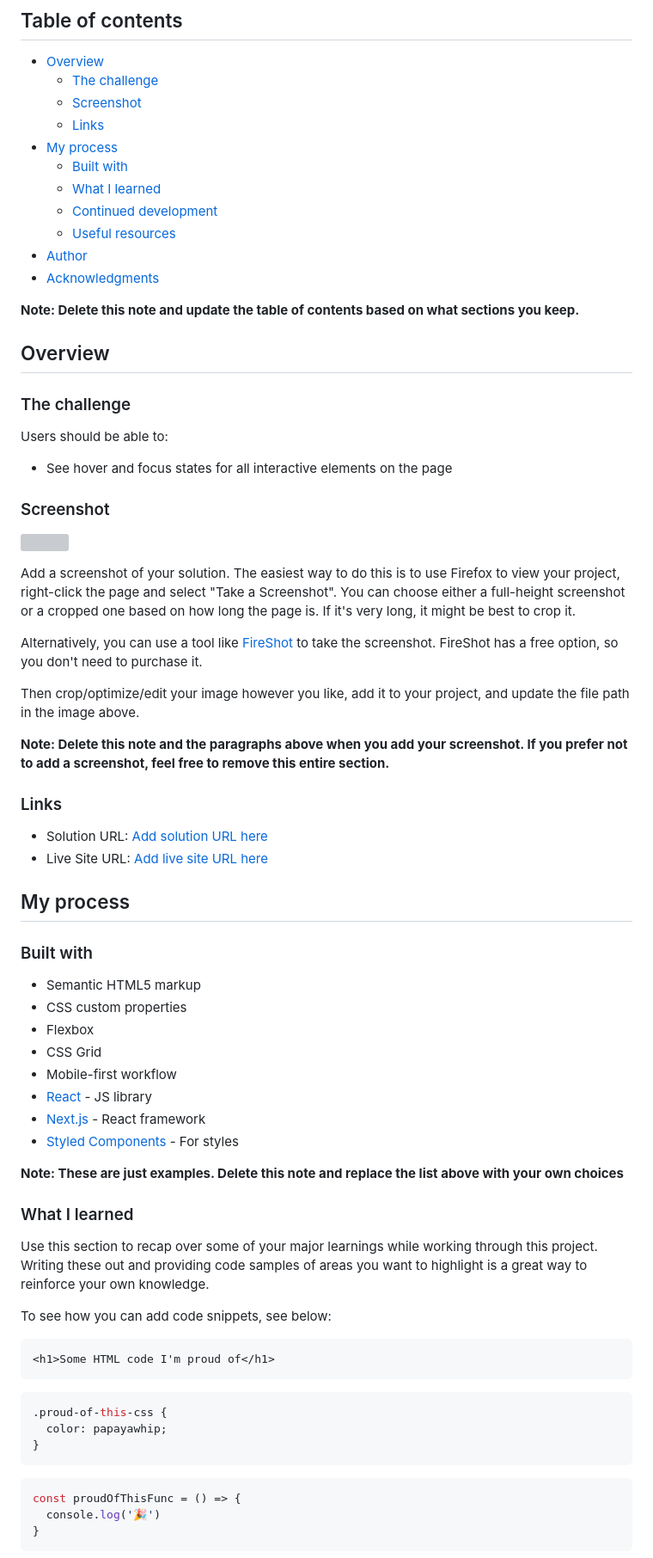
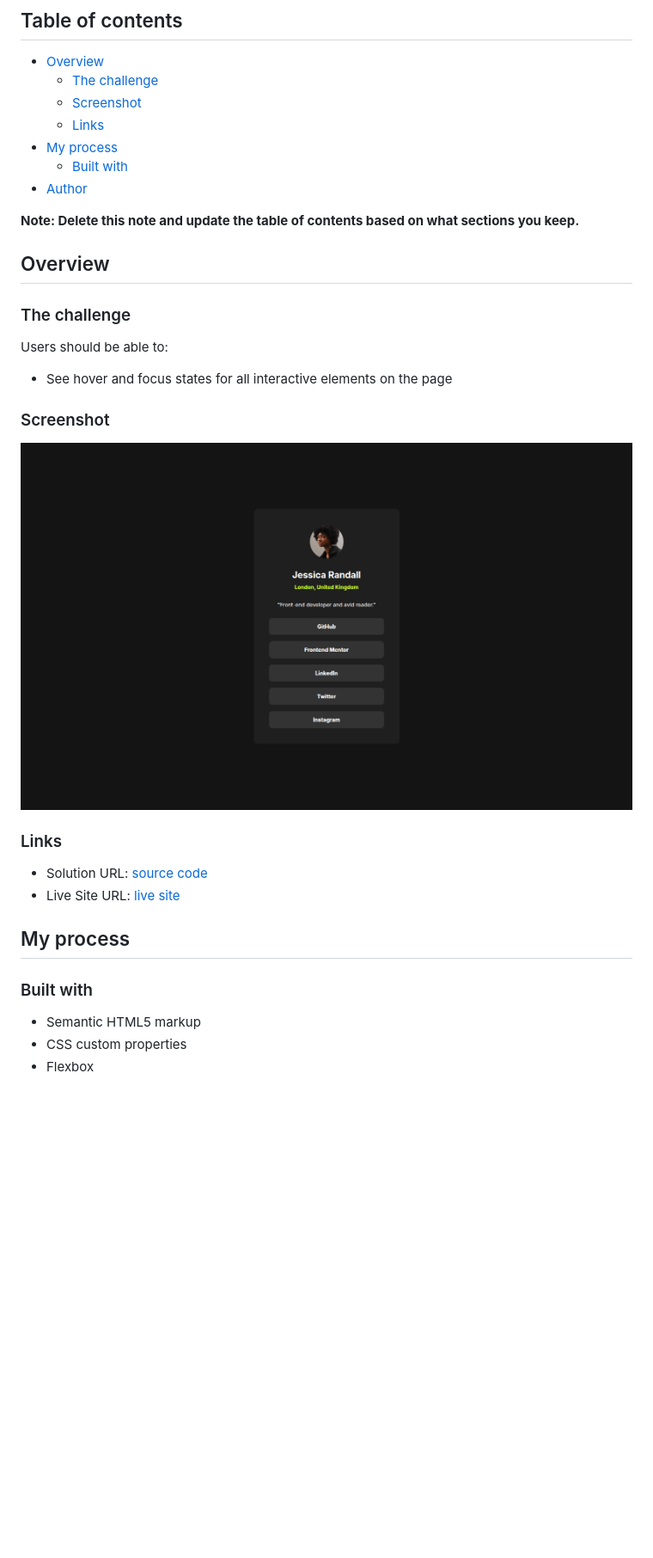
Before and after one commit to Noan-abidostricot/Social-links-profile, a Markdown page: README.md, the part around the change printed below. Shown: that part at 86% size. Drawn GitHub-style; pictures changed too: preview.png (added); blank space fills up the shorter version; grey boxes are pictures that could not be loaded.

Commit message:
modify reamdme.md

````diff
--- a/README.md
+++ b/README.md
@@ -10,11 +10,7 @@ This is a solution to the [Social links profile challenge on Frontend Mentor](ht
   - [Links](#links)
 - [My process](#my-process)
   - [Built with](#built-with)
-  - [What I learned](#what-i-learned)
-  - [Continued development](#continued-development)
-  - [Useful resources](#useful-resources)
 - [Author](#author)
-- [Acknowledgments](#acknowledgments)
 
 **Note: Delete this note and update the table of contents based on what sections you keep.**
 
@@ -28,20 +24,13 @@ Users should be able to:
 
 ### Screenshot
 
-![](./screenshot.jpg)
+![](./preview.png)
 
-Add a screenshot of your solution. The easiest way to do this is to use Firefox to view your project, right-click the page and select "Take a Screenshot". You can choose either a full-height screenshot or a cropped one based on how long the page is. If it's very long, it might be best to crop it.
-
-Alternatively, you can use a tool like [FireShot](https://getfireshot.com/) to take the screenshot. FireShot has a free option, so you don't need to purchase it.
-
-Then crop/optimize/edit your image however you like, add it to your project, and update the file path in the image above.
-
-**Note: Delete this note and the paragraphs above when you add your screenshot. If you prefer not to add a screenshot, feel free to remove this entire section.**
 
 ### Links
 
-- Solution URL: [Add solution URL here](https://your-solution-url.com)
-- Live Site URL: [Add live site URL here](https://your-live-site-url.com)
+- Solution URL: [source code](https://github.com/Noan-abidostricot/Social-links-profile)
+- Live Site URL: [live site](https://noan-abidostricot.github.io/Social-links-profile/)
 
 ## My process
 
@@ -50,31 +39,3 @@ Then crop/optimize/edit your image however you like, add it to your project, and
 - Semantic HTML5 markup
 - CSS custom properties
 - Flexbox
-- CSS Grid
-- Mobile-first workflow
-- [React](https://reactjs.org/) - JS library
-- [Next.js](https://nextjs.org/) - React framework
-- [Styled Components](https://styled-components.com/) - For styles
-
-**Note: These are just examples. Delete this note and replace the list above with your own choices**
-
-### What I learned
-
-Use this section to recap over some of your major learnings while working through this project. Writing these out and providing code samples of areas you want to highlight is a great way to reinforce your own knowledge.
-
-To see how you can add code snippets, see below:
-
-```html
-<h1>Some HTML code I'm proud of</h1>
-```
-```css
-.proud-of-this-css {
-  color: papayawhip;
-}
-```
-```js
-const proudOfThisFunc = () => {
-  console.log('🎉')
-}
-```
-
````
Also changed, not shown: other parts of README.md (+2 -27 lines), preview.jpg (deleted).
